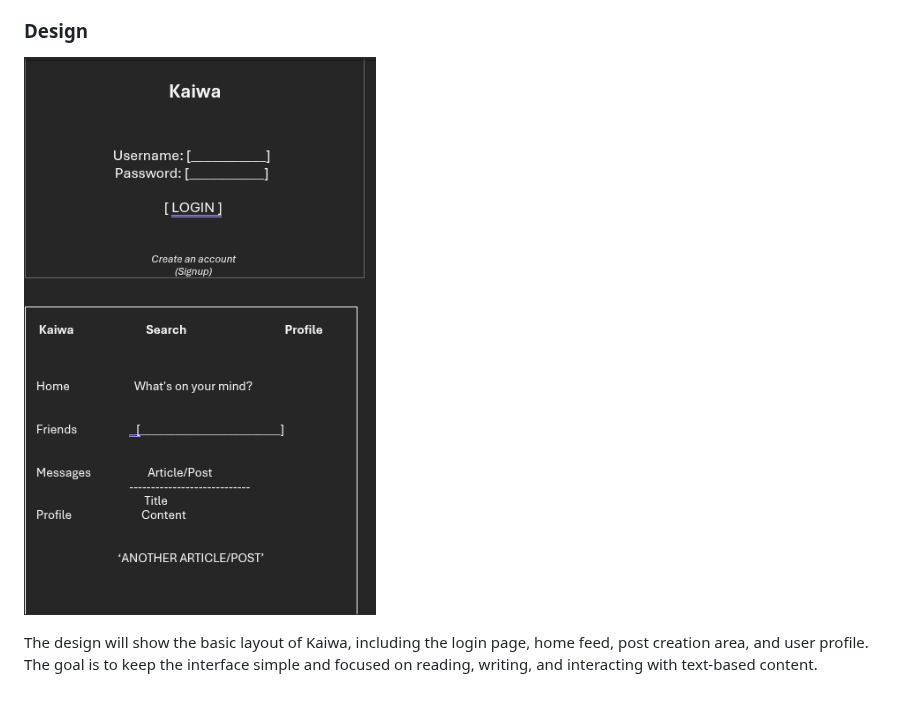
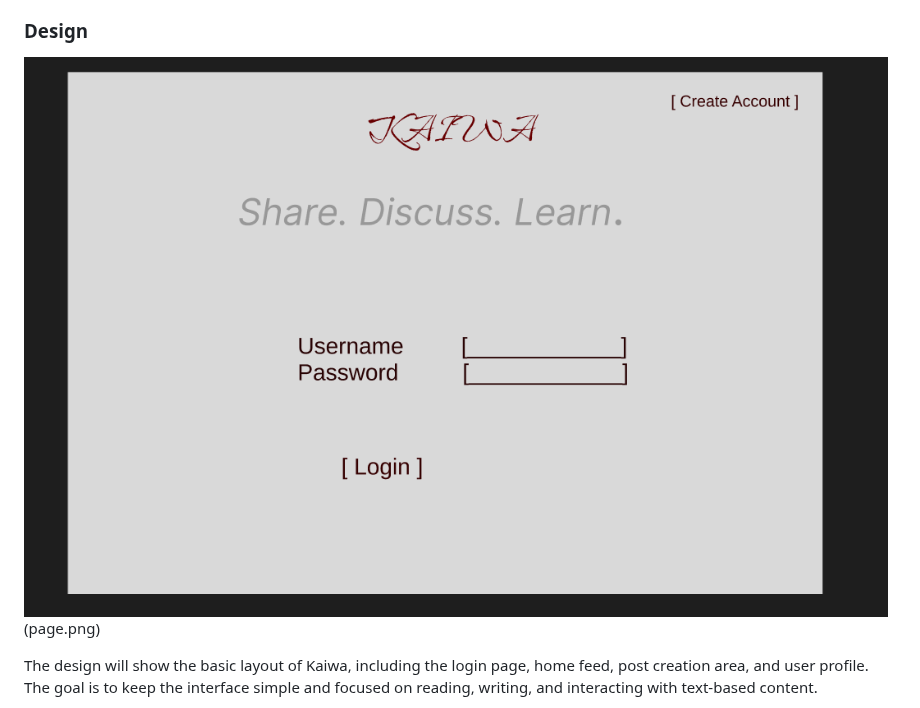
Before and after one commit to rc08042005-star/startup, a Markdown page: README.md, the part around the change. Drawn GitHub-style; pictures changed too: login.png (added).

Commit message:
Changed the design with Figma

```diff
--- a/README.md
+++ b/README.md
@@ -16,7 +16,8 @@ Kaiwa is a platform focused on communication through writing and discussion. Use
 
 ### Design
 
-![Kaiwa-Design](kaiwa-design.png)
+![Kaiwa-Design](login.png)
+(page.png)
 
 The design will show the basic layout of Kaiwa, including the login page, home feed, post creation area, and user profile. The goal is to keep the interface simple and focused on reading, writing, and interacting with text-based content.
 
```
Also changed, not shown: page.png (added).
